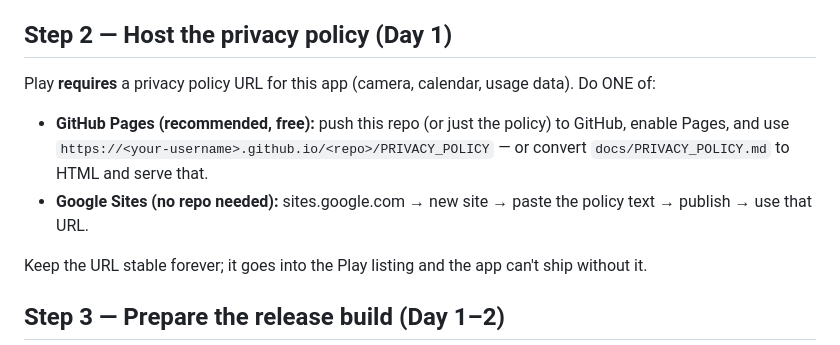
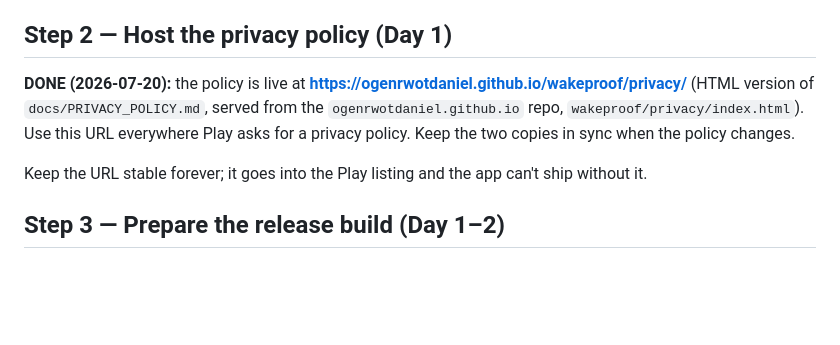
Before and after one commit to ogenrwotdaniel/wakeproof, a Markdown page: docs/PLAY_PUBLISHING.md, the part around the change. GitHub-like rendering; blank space fills up the shorter version.

```diff
--- a/docs/PLAY_PUBLISHING.md
+++ b/docs/PLAY_PUBLISHING.md
@@ -43,15 +43,11 @@ slower to obtain, not worth it here.)
 
 ## Step 2 — Host the privacy policy (Day 1)
 
-Play **requires** a privacy policy URL for this app (camera, calendar, usage
-data). Do ONE of:
-
-- **GitHub Pages (recommended, free):** push this repo (or just the policy) to
-  GitHub, enable Pages, and use
-  `https://<your-username>.github.io/<repo>/PRIVACY_POLICY` — or convert
-  `docs/PRIVACY_POLICY.md` to HTML and serve that.
-- **Google Sites (no repo needed):** sites.google.com → new site → paste the
-  policy text → publish → use that URL.
+**DONE (2026-07-20):** the policy is live at
+**https://ogenrwotdaniel.github.io/wakeproof/privacy/** (HTML version of
+`docs/PRIVACY_POLICY.md`, served from the `ogenrwotdaniel.github.io` repo,
+`wakeproof/privacy/index.html`). Use this URL everywhere Play asks for a
+privacy policy. Keep the two copies in sync when the policy changes.
 
 Keep the URL stable forever; it goes into the Play listing and the app can't
 ship without it.
```
Also changed, not shown: docs/PRIVACY_POLICY.md (+1 -1 lines).
